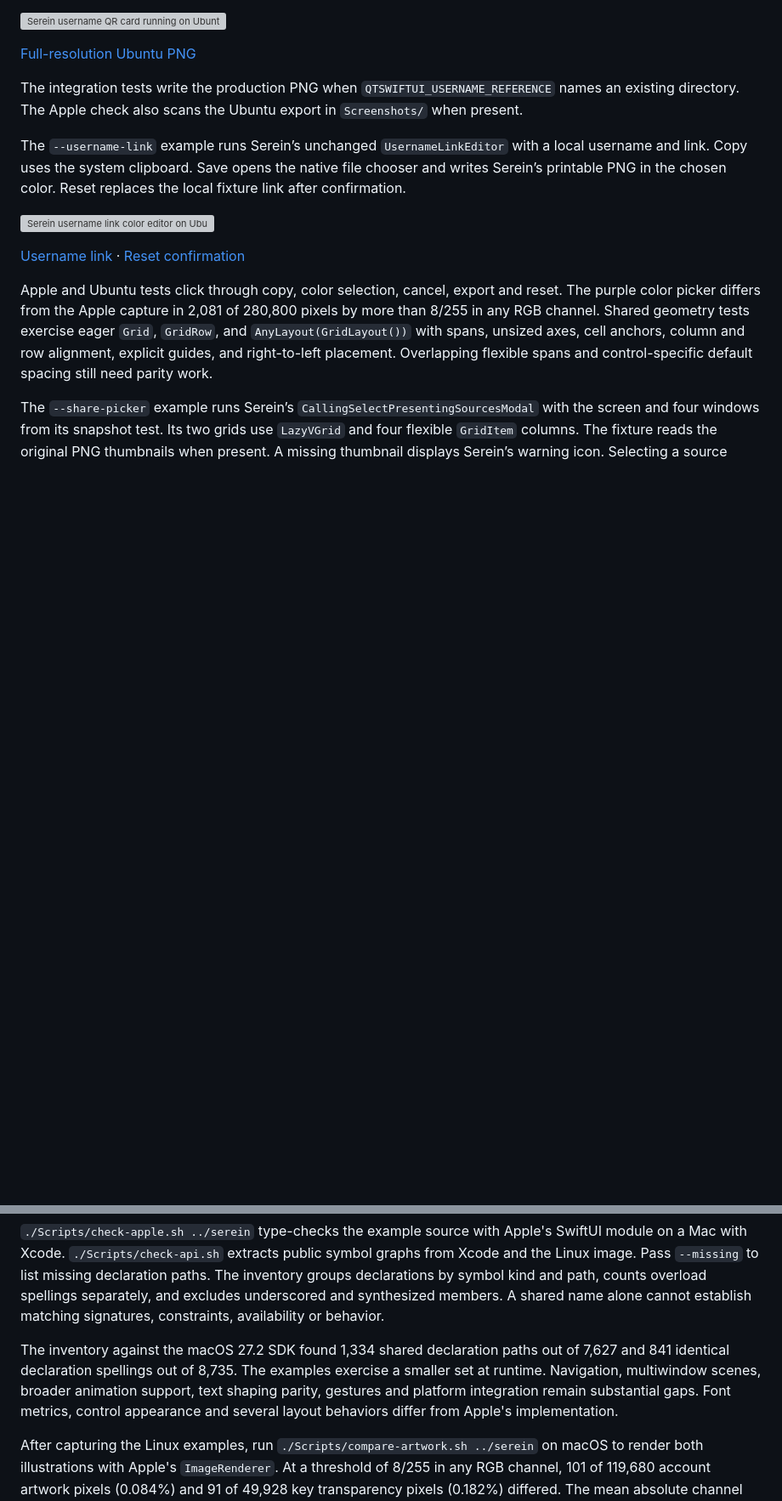
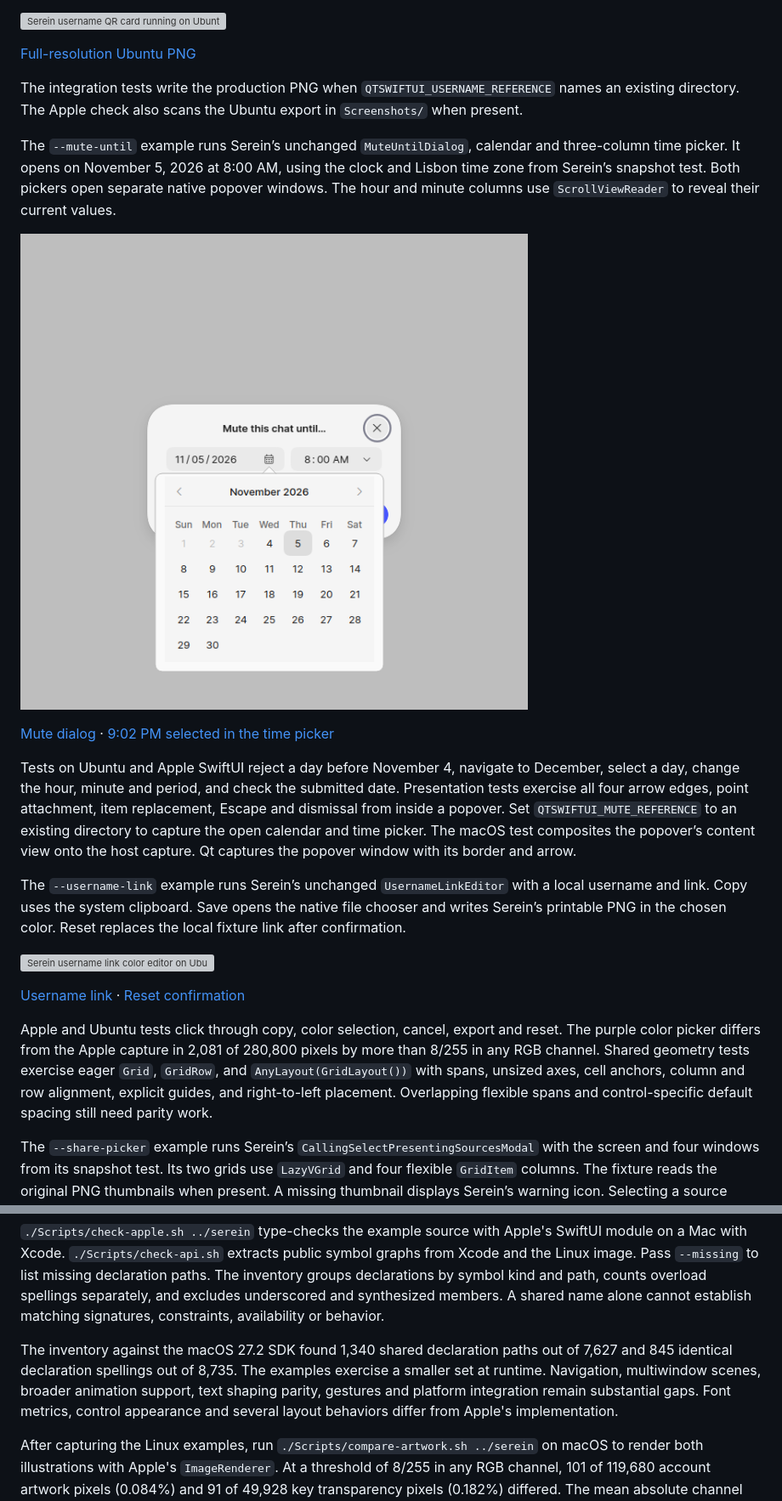
Before and after one commit to crowell/QtSwiftUI, a Markdown page: README.md, 2 parts joined by grey strips. Shown at 85% size. Rendered like a GitHub page; pictures changed too: Screenshots/mute-until-calendar.png (added); blank space fills up the shorter version; grey boxes are pictures that could not be loaded.

Commit message:
Present Serein mute date and time pickers in native Qt popovers

```diff
--- a/README.md
+++ b/README.md
@@ -71,6 +71,14 @@ The `--username-card` example displays Serein’s branded username QR card for i
 [Full-resolution Ubuntu PNG](Screenshots/username-card.png)
 
 The integration tests write the production PNG when `QTSWIFTUI_USERNAME_REFERENCE` names an existing directory. The Apple check also scans the Ubuntu export in `Screenshots/` when present.
+
+The `--mute-until` example runs Serein’s unchanged `MuteUntilDialog`, calendar and three-column time picker. It opens on November 5, 2026 at 8:00 AM, using the clock and Lisbon time zone from Serein’s snapshot test. Both pickers open separate native popover windows. The hour and minute columns use `ScrollViewReader` to reveal their current values.
+
+![Serein mute calendar running on Ubuntu](Screenshots/mute-until-calendar.png)
+
+[Mute dialog](Screenshots/mute-until.png) · [9:02 PM selected in the time picker](Screenshots/mute-until-time.png)
+
+Tests on Ubuntu and Apple SwiftUI reject a day before November 4, navigate to December, select a day, change the hour, minute and period, and check the submitted date. Presentation tests exercise all four arrow edges, point attachment, item replacement, Escape and dismissal from inside a popover. Set `QTSWIFTUI_MUTE_REFERENCE` to an existing directory to capture the open calendar and time picker. The macOS test composites the popover’s content view onto the host capture. Qt captures the popover window with its border and arrow.
 
 The `--username-link` example runs Serein’s unchanged `UsernameLinkEditor` with a local username and link. Copy uses the system clipboard. Save opens the native file chooser and writes Serein’s printable PNG in the chosen color. Reset replaces the local fixture link after confirmation.
 
@@ -205,7 +213,7 @@ The target is source compatibility with Apple's public SwiftUI APIs. The impleme
 
 `./Scripts/check-apple.sh ../serein` type-checks the example source with Apple's SwiftUI module on a Mac with Xcode. `./Scripts/check-api.sh` extracts public symbol graphs from Xcode and the Linux image. Pass `--missing` to list missing declaration paths. The inventory groups declarations by symbol kind and path, counts overload spellings separately, and excludes underscored and synthesized members. A shared name alone cannot establish matching signatures, constraints, availability or behavior.
 
-The inventory against the macOS 27.2 SDK found 1,334 shared declaration paths out of 7,627 and 841 identical declaration spellings out of 8,735. The examples exercise a smaller set at runtime. Navigation, multiwindow scenes, broader animation support, text shaping parity, gestures and platform integration remain substantial gaps. Font metrics, control appearance and several layout behaviors differ from Apple's implementation.
+The inventory against the macOS 27.2 SDK found 1,340 shared declaration paths out of 7,627 and 845 identical declaration spellings out of 8,735. The examples exercise a smaller set at runtime. Navigation, multiwindow scenes, broader animation support, text shaping parity, gestures and platform integration remain substantial gaps. Font metrics, control appearance and several layout behaviors differ from Apple's implementation.
 
 After capturing the Linux examples, run `./Scripts/compare-artwork.sh ../serein` on macOS to render both illustrations with Apple's `ImageRenderer`. At a threshold of 8/255 in any RGB channel, 101 of 119,680 account artwork pixels (0.084%) and 91 of 49,928 key transparency pixels (0.182%) differed. The mean absolute channel differences were 0.104/255 and 0.095/255 respectively. Both reference images are saved in `.build/artwork/`.
 
```
Also changed, not shown: Screenshots/mute-until-time.png (added), Screenshots/mute-until.png (added), 13 other files.
